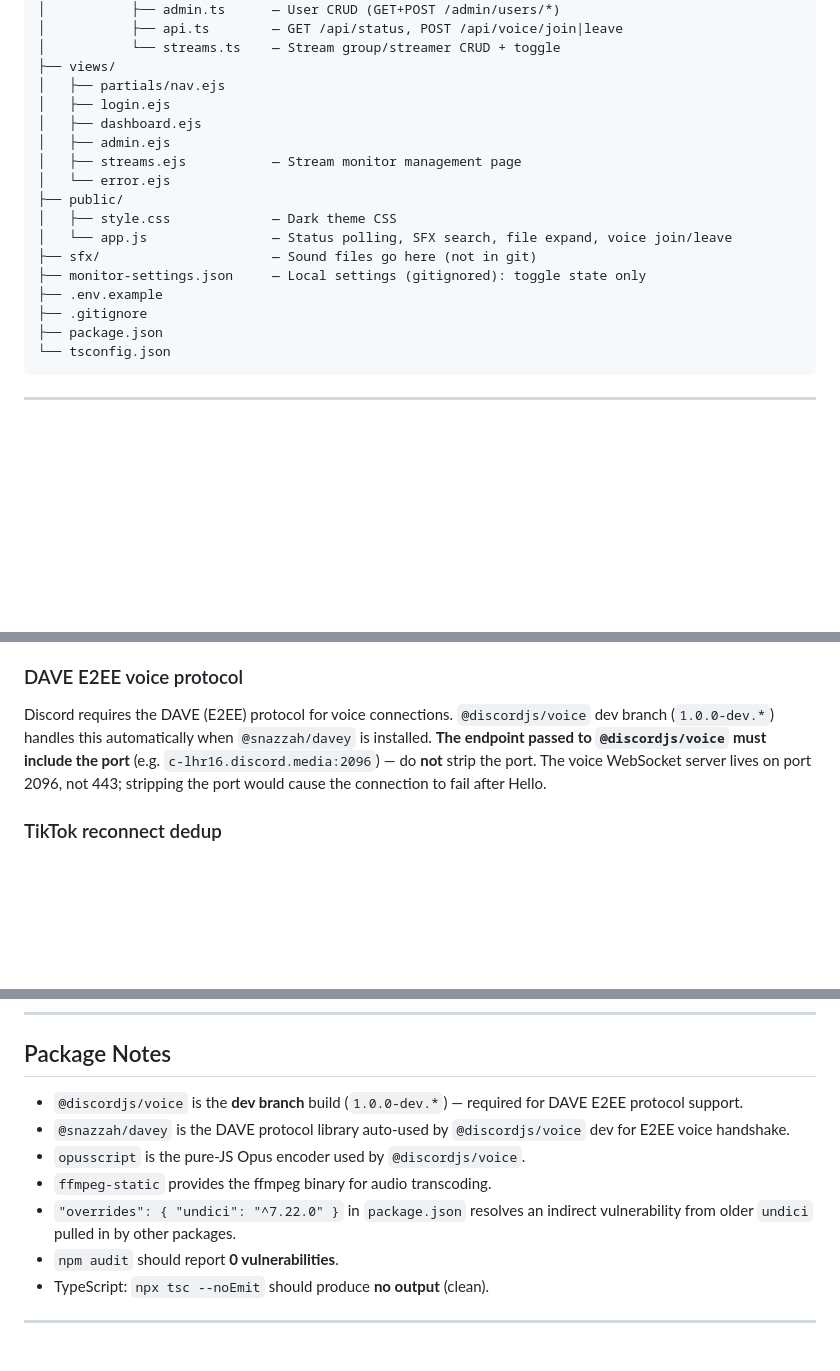
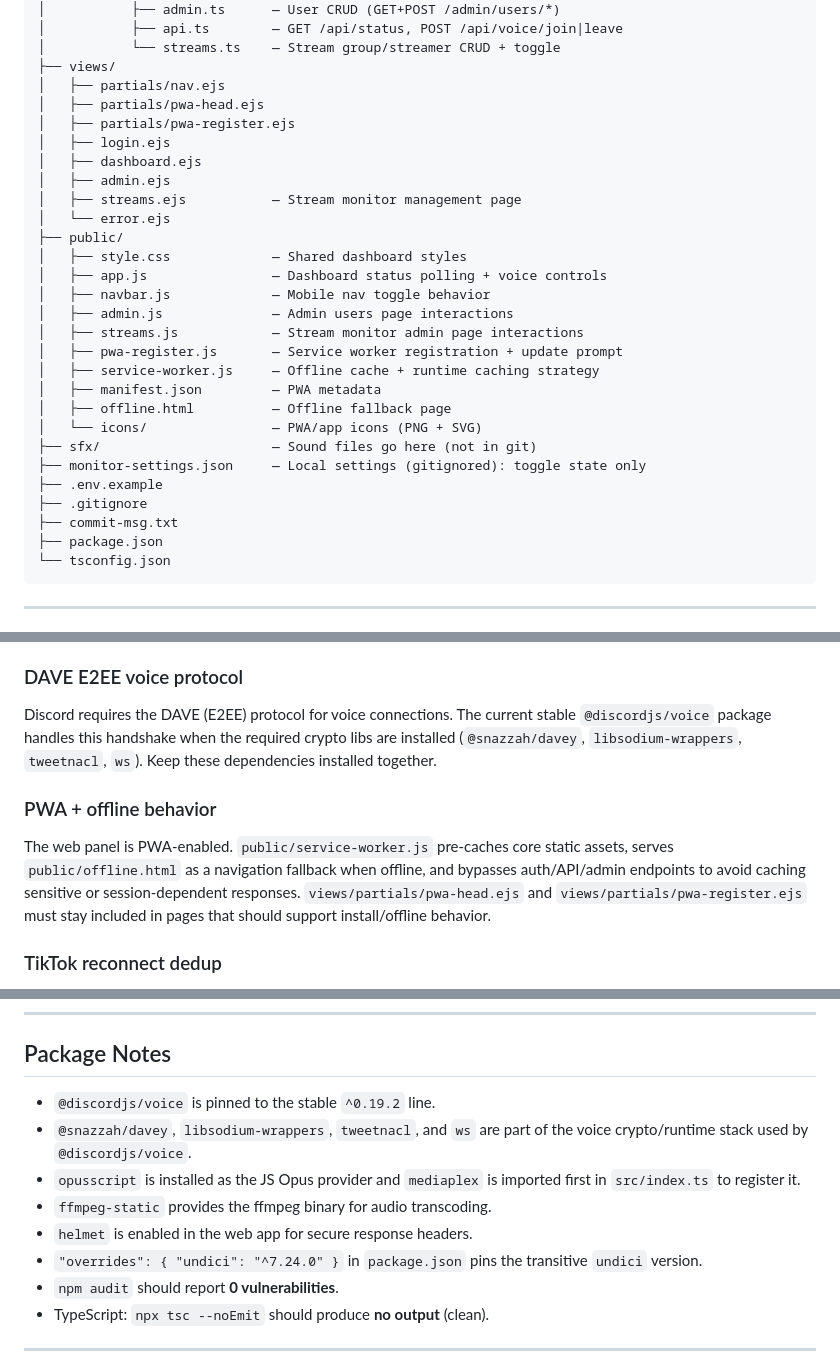
Before and after one commit to Battle-Cattle/BCUK-Bot-4, a Markdown page: .github/copilot-instructions.md, 3 parts joined by grey strips. Drawn GitHub-style; blank space fills up the shorter version.

Commit message:
docs: update copilot instructions

````diff
--- a/.github/copilot-instructions.md
+++ b/.github/copilot-instructions.md
@@ -39,18 +39,29 @@ BCUK_Bot_4/
 │           └── streams.ts    — Stream group/streamer CRUD + toggle
 ├── views/
 │   ├── partials/nav.ejs
+│   ├── partials/pwa-head.ejs
+│   ├── partials/pwa-register.ejs
 │   ├── login.ejs
 │   ├── dashboard.ejs
 │   ├── admin.ejs
 │   ├── streams.ejs           — Stream monitor management page
 │   └── error.ejs
 ├── public/
-│   ├── style.css             — Dark theme CSS
-│   └── app.js                — Status polling, SFX search, file expand, voice join/leave
+│   ├── style.css             — Shared dashboard styles
+│   ├── app.js                — Dashboard status polling + voice controls
+│   ├── navbar.js             — Mobile nav toggle behavior
+│   ├── admin.js              — Admin users page interactions
+│   ├── streams.js            — Stream monitor admin page interactions
+│   ├── pwa-register.js       — Service worker registration + update prompt
+│   ├── service-worker.js     — Offline cache + runtime caching strategy
+│   ├── manifest.json         — PWA metadata
+│   ├── offline.html          — Offline fallback page
+│   └── icons/                — PWA/app icons (PNG + SVG)
 ├── sfx/                      — Sound files go here (not in git)
 ├── monitor-settings.json     — Local settings (gitignored): toggle state only
 ├── .env.example
 ├── .gitignore
+├── commit-msg.txt
 ├── package.json
 └── tsconfig.json
 ```
@@ -224,7 +235,10 @@ Copy `.env.example` → `.env` and fill in all values.
 `guild.voiceAdapterCreator` is **not used**. Instead, `audioPlayer.ts` builds a custom `DiscordGatewayAdapterCreator` that listens to `client.on('raw', ...)` and manually forwards `VOICE_STATE_UPDATE` and `VOICE_SERVER_UPDATE` packets to `@discordjs/voice`. This is required because the built-in adapter has type/version incompatibilities with discord.js v14.
 
 ### DAVE E2EE voice protocol
-Discord requires the DAVE (E2EE) protocol for voice connections. `@discordjs/voice` dev branch (`1.0.0-dev.*`) handles this automatically when `@snazzah/davey` is installed. **The endpoint passed to `@discordjs/voice` must include the port** (e.g. `c-lhr16.discord.media:2096`) — do **not** strip the port. The voice WebSocket server lives on port 2096, not 443; stripping the port would cause the connection to fail after Hello.
+Discord requires the DAVE (E2EE) protocol for voice connections. The current stable `@discordjs/voice` package handles this handshake when the required crypto libs are installed (`@snazzah/davey`, `libsodium-wrappers`, `tweetnacl`, `ws`). Keep these dependencies installed together.
+
+### PWA + offline behavior
+The web panel is PWA-enabled. `public/service-worker.js` pre-caches core static assets, serves `public/offline.html` as a navigation fallback when offline, and bypasses auth/API/admin endpoints to avoid caching sensitive or session-dependent responses. `views/partials/pwa-head.ejs` and `views/partials/pwa-register.ejs` must stay included in pages that should support install/offline behavior.
 
 ### TikTok reconnect dedup
 `tiktokBot.ts` uses a per-connection `reconnectScheduled` boolean to prevent duplicate `setTimeout` calls when both `STREAM_END` and `DISCONNECTED` fire for the same connection.
@@ -277,11 +291,12 @@ npm start        # node dist/index.js (production)
 
 ## Package Notes
 
-- `@discordjs/voice` is the **dev branch** build (`1.0.0-dev.*`) — required for DAVE E2EE protocol support.
-- `@snazzah/davey` is the DAVE protocol library auto-used by `@discordjs/voice` dev for E2EE voice handshake.
-- `opusscript` is the pure-JS Opus encoder used by `@discordjs/voice`.
+- `@discordjs/voice` is pinned to the stable `^0.19.2` line.
+- `@snazzah/davey`, `libsodium-wrappers`, `tweetnacl`, and `ws` are part of the voice crypto/runtime stack used by `@discordjs/voice`.
+- `opusscript` is installed as the JS Opus provider and `mediaplex` is imported first in `src/index.ts` to register it.
 - `ffmpeg-static` provides the ffmpeg binary for audio transcoding.
-- `"overrides": { "undici": "^7.22.0" }` in `package.json` resolves an indirect vulnerability from older `undici` pulled in by other packages.
+- `helmet` is enabled in the web app for secure response headers.
+- `"overrides": { "undici": "^7.24.0" }` in `package.json` pins the transitive `undici` version.
 - `npm audit` should report **0 vulnerabilities**.
 - TypeScript: `npx tsc --noEmit` should produce **no output** (clean).
 
````
